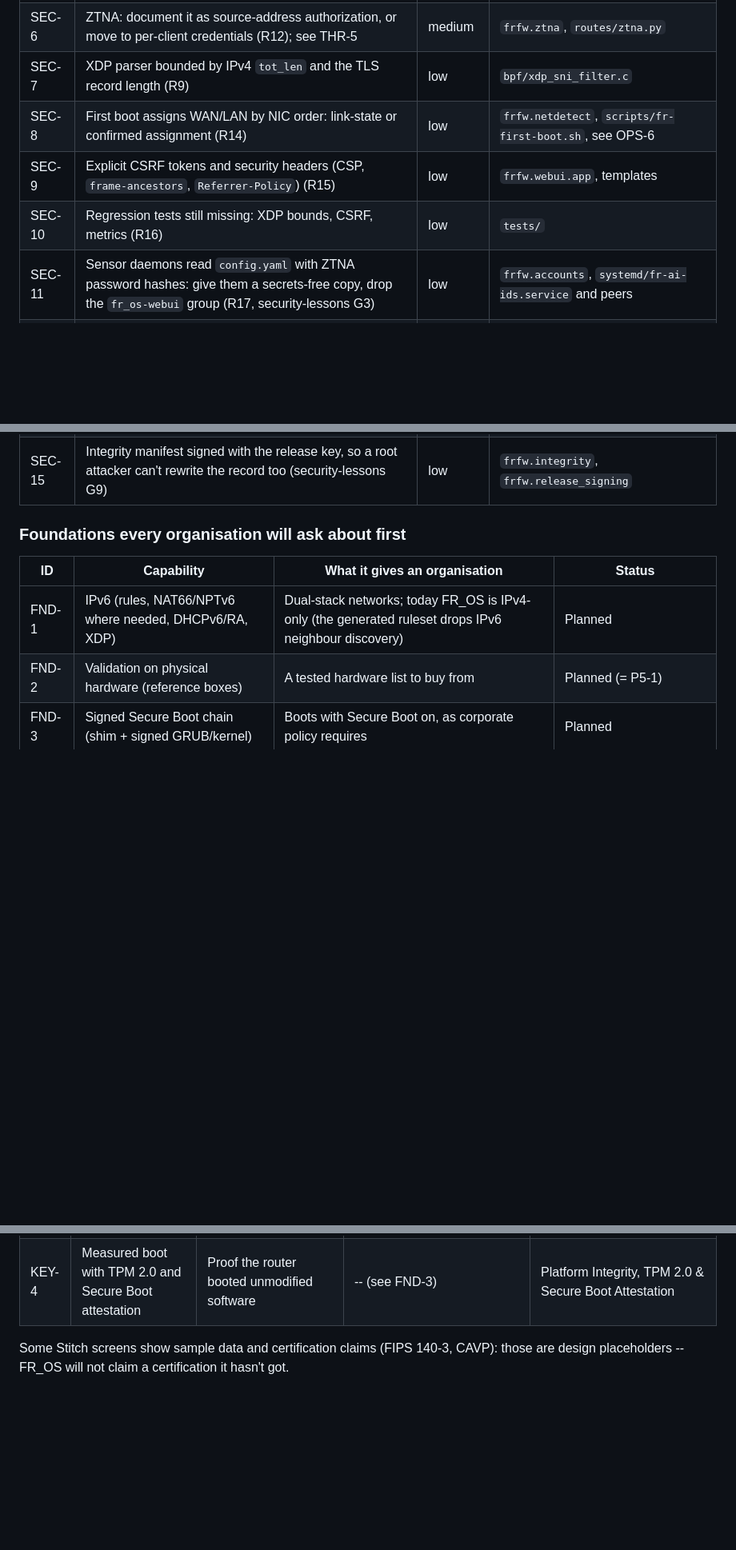
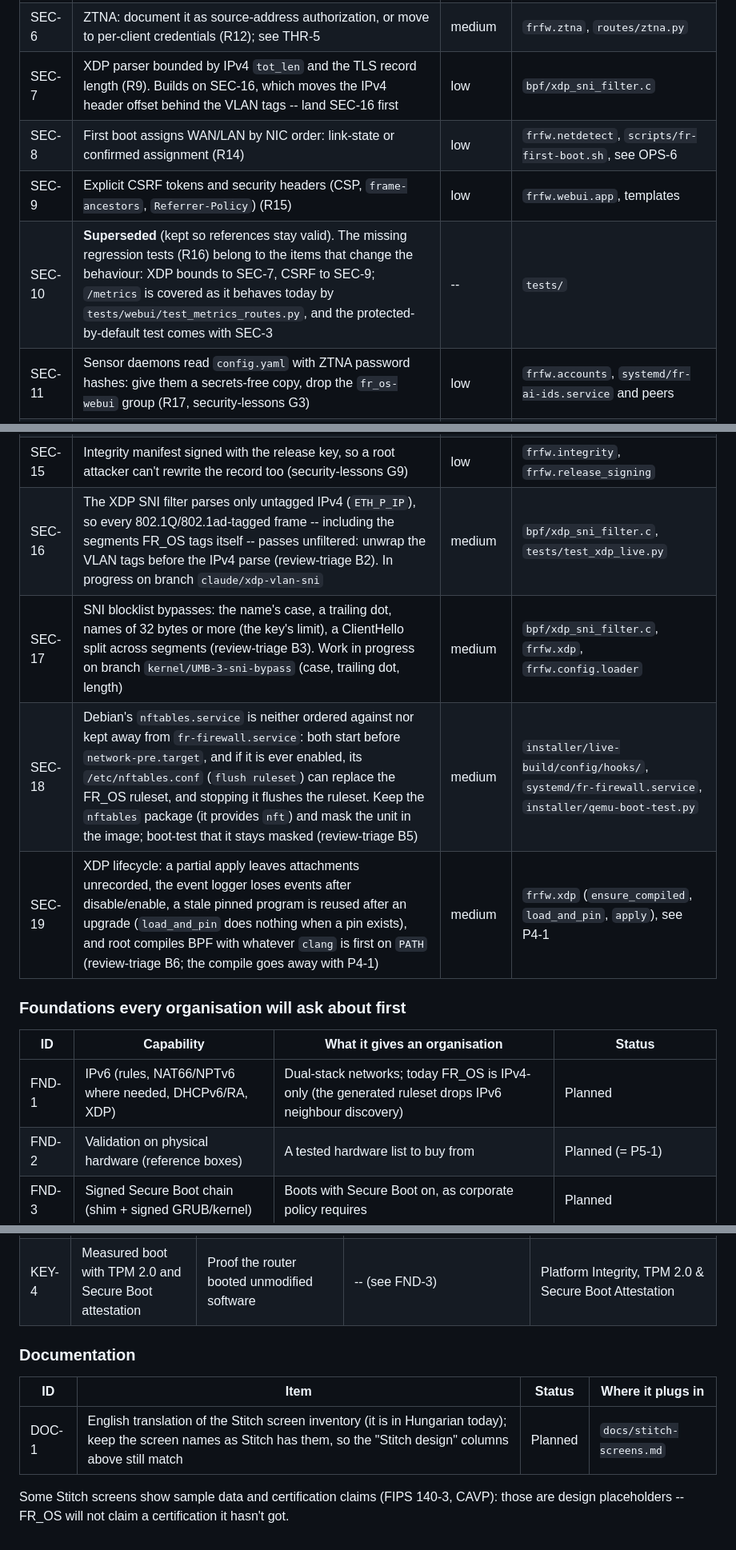
Before and after one commit to starsmash29/FR_OS-pblk, a Markdown page: ROADMAP.md, 3 parts joined by grey strips. Shown at 80% size. Drawn GitHub-style; blank space fills up the shorter version.

```diff
--- a/ROADMAP.md
+++ b/ROADMAP.md
@@ -1341,15 +1341,19 @@ issues #17 and #18). The R-numbers are that record's.
 | SEC-4 | Narrower journal access for the webUI and the sensor daemons (R10) | medium | `systemd/fr-webui.service`, `fr-ai-ids`, `fr-appid` |
 | SEC-5 | Cross-subsystem apply: validate, stage and roll back beyond the firewall (R6) | medium | `frfw.provision` |
 | SEC-6 | ZTNA: document it as source-address authorization, or move to per-client credentials (R12); see THR-5 | medium | `frfw.ztna`, `routes/ztna.py` |
-| SEC-7 | XDP parser bounded by IPv4 `tot_len` and the TLS record length (R9) | low | `bpf/xdp_sni_filter.c` |
+| SEC-7 | XDP parser bounded by IPv4 `tot_len` and the TLS record length (R9). Builds on SEC-16, which moves the IPv4 header offset behind the VLAN tags -- land SEC-16 first | low | `bpf/xdp_sni_filter.c` |
 | SEC-8 | First boot assigns WAN/LAN by NIC order: link-state or confirmed assignment (R14) | low | `frfw.netdetect`, `scripts/fr-first-boot.sh`, see OPS-6 |
 | SEC-9 | Explicit CSRF tokens and security headers (CSP, `frame-ancestors`, `Referrer-Policy`) (R15) | low | `frfw.webui.app`, templates |
-| SEC-10 | Regression tests still missing: XDP bounds, CSRF, metrics (R16) | low | `tests/` |
+| SEC-10 | **Superseded** (kept so references stay valid). The missing regression tests (R16) belong to the items that change the behaviour: XDP bounds to SEC-7, CSRF to SEC-9; `/metrics` is covered as it behaves today by `tests/webui/test_metrics_routes.py`, and the protected-by-default test comes with SEC-3 | -- | `tests/` |
 | SEC-11 | Sensor daemons read `config.yaml` with ZTNA password hashes: give them a secrets-free copy, drop the `fr_os-webui` group (R17, security-lessons G3) | low | `frfw.accounts`, `systemd/fr-ai-ids.service` and peers |
 | SEC-12 | Update helper refuses downgrades (only `rollback` goes back) (R18) | low | `frfw.update.apply_update` |
 | SEC-13 | One live-log stream per session, a global cap, process ended on disconnect (R19) | low | `routes/xdp.py` |
 | SEC-14 | Kernel fixes without a new image: update the kernel on the boot medium (R3; today kernel fixes ship as a new image, SECURITY.md) | medium | `frfw.persistence`, `frfw.update`, see OPS-10 |
 | SEC-15 | Integrity manifest signed with the release key, so a root attacker can't rewrite the record too (security-lessons G9) | low | `frfw.integrity`, `frfw.release_signing` |
+| SEC-16 | The XDP SNI filter parses only untagged IPv4 (`ETH_P_IP`), so every 802.1Q/802.1ad-tagged frame -- including the segments FR_OS tags itself -- passes unfiltered: unwrap the VLAN tags before the IPv4 parse (review-triage B2). In progress on branch `claude/xdp-vlan-sni` | medium | `bpf/xdp_sni_filter.c`, `tests/test_xdp_live.py` |
+| SEC-17 | SNI blocklist bypasses: the name's case, a trailing dot, names of 32 bytes or more (the key's limit), a ClientHello split across segments (review-triage B3). Work in progress on branch `kernel/UMB-3-sni-bypass` (case, trailing dot, length) | medium | `bpf/xdp_sni_filter.c`, `frfw.xdp`, `frfw.config.loader` |
+| SEC-18 | Debian's `nftables.service` is neither ordered against nor kept away from `fr-firewall.service`: both start before `network-pre.target`, and if it is ever enabled, its `/etc/nftables.conf` (`flush ruleset`) can replace the FR_OS ruleset, and stopping it flushes the ruleset. Keep the `nftables` package (it provides `nft`) and mask the unit in the image; boot-test that it stays masked (review-triage B5) | medium | `installer/live-build/config/hooks/`, `systemd/fr-firewall.service`, `installer/qemu-boot-test.py` |
+| SEC-19 | XDP lifecycle: a partial apply leaves attachments unrecorded, the event logger loses events after disable/enable, a stale pinned program is reused after an upgrade (`load_and_pin` does nothing when a pin exists), and root compiles BPF with whatever `clang` is first on `PATH` (review-triage B6; the compile goes away with P4-1) | medium | `frfw.xdp` (`ensure_compiled`, `load_and_pin`, `apply`), see P4-1 |
 
 ### Foundations every organisation will ask about first
 
@@ -1458,6 +1462,12 @@ issues #17 and #18). The R-numbers are that record's.
 | KEY-3 | Disaster-recovery key escrow (M-of-N Shamir shares) | No single person can restore -- or lose -- the recovery key | -- | DR Key Export (Shamir); Shard Handover Manifest; M-of-N Reassembly; Recovery Attestation |
 | KEY-4 | Measured boot with TPM 2.0 and Secure Boot attestation | Proof the router booted unmodified software | -- (see FND-3) | Platform Integrity, TPM 2.0 & Secure Boot Attestation |
 
+### Documentation
+
+| ID | Item | Status | Where it plugs in |
+|---|---|---|---|
+| DOC-1 | English translation of the Stitch screen inventory (it is in Hungarian today); keep the screen names as Stitch has them, so the "Stitch design" columns above still match | Planned | `docs/stitch-screens.md` |
+
 Some Stitch screens show sample data and certification claims (FIPS
 140-3, CAVP): those are design placeholders -- FR_OS will not claim a
 certification it hasn't got.
```
Also changed, not shown: ARCHITECTURE.md (+8 -4 lines), docs/review-triage.md (+4 -4 lines).
